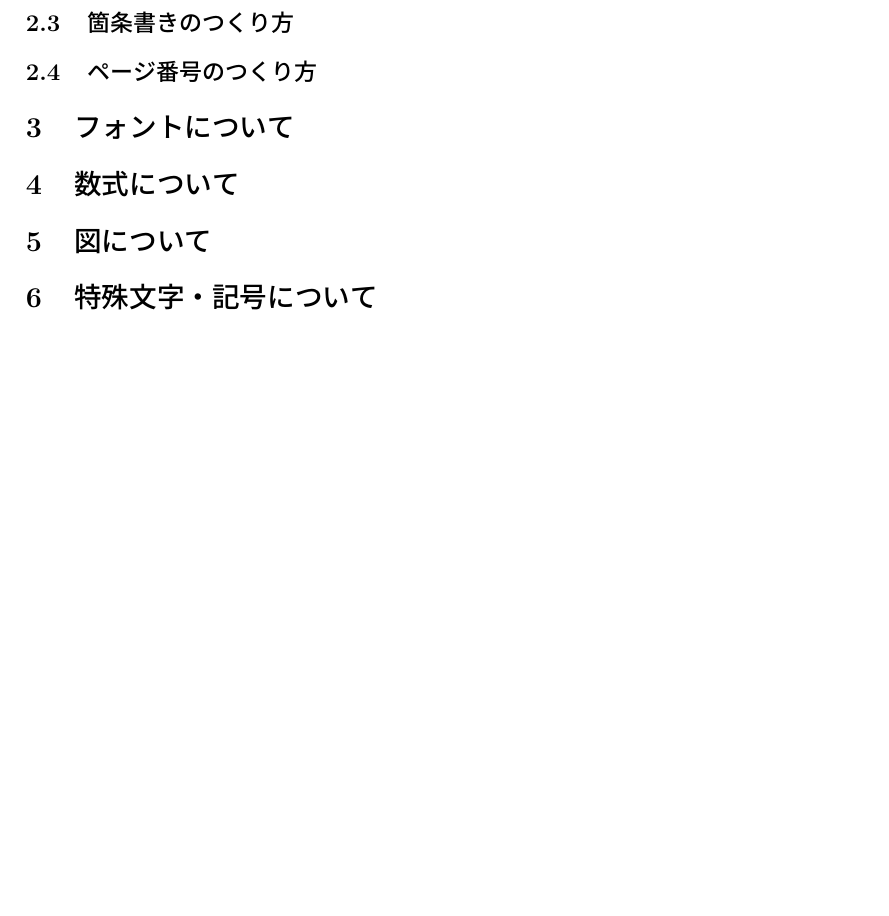
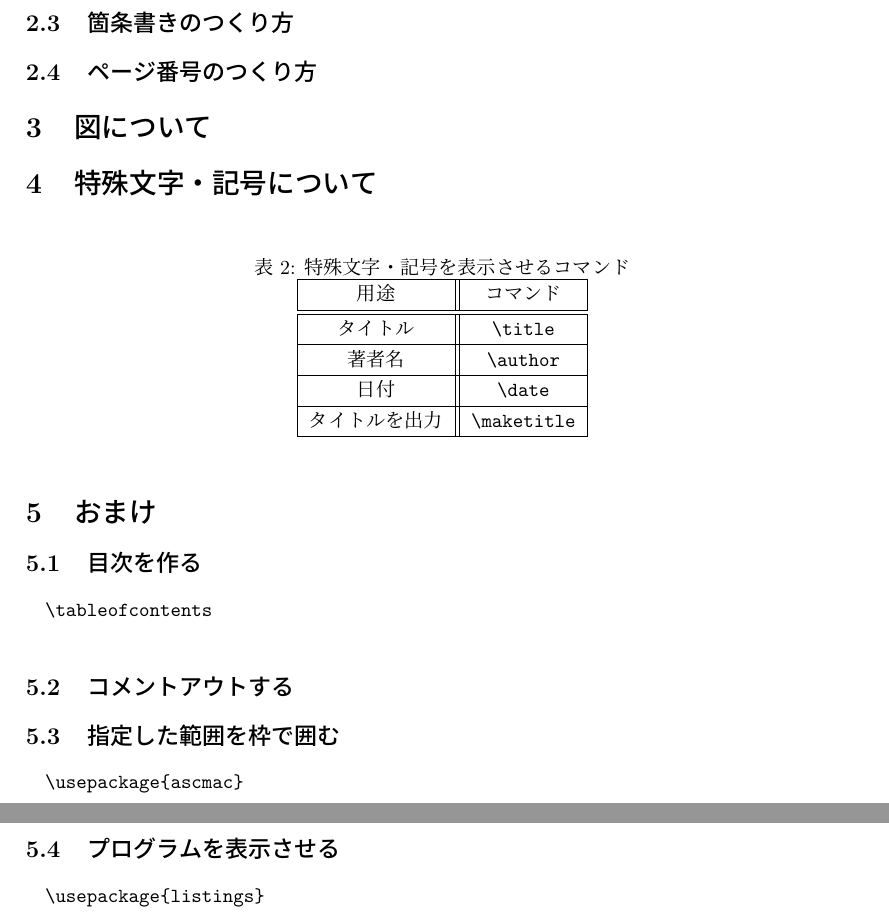
Before and after one commit to it0sat0/TeX_study, a LaTeX document (study.tex): part of page 3 of 3 before the commit and two parts of pages 4 and 5 of 5 after it, the two joined at a grey line, cut so that both start at the same text, the shorter picture padded with empty space. Compiled offline with pLaTeX and dvipdfmx.

Commit message:
koumoku wo henkou

```diff
--- a/study.tex
+++ b/study.tex
@@ -2,12 +2,15 @@
 \usepackage{listings}
 \usepackage[dvipdfmx]{graphicx}
 \usepackage{here}
+\usepackage{ascmac}
+
 \begin{document}
 \begin{titlepage}
 \title{\LaTeX の使い方～基本編～}
 \author{
 \\
-情報理工学部2回生　伊藤聡子　\\
+情報理工学部2回生　伊藤聡子
+\\
 }
 \date{2018年2月5日}
 \maketitle
@@ -33,0 +62,2 @@
+\title{タイトル}
+\author{著者名}
@@ -36,6 +79,36 @@
 \subsection{ページ番号のつくり方}
-\section{フォントについて}
-\section{数式について}
+
+
 \section{図について}
+
+
 \section{特殊文字・記号について}
+
+  \begin{table}[H]
+    \begin{center}
+      \caption{特殊文字・記号を表示させるコマンド}
+      \begin{tabular}{|c||c|} \hline
+        用途 & コマンド  \\ \hline \hline
+	   タイトル & \verb#\title# \\ \hline
+        著者名 & \verb#\author# \\ \hline
+        日付 & \verb#\date# \\ \hline
+        タイトルを出力 & \verb#\maketitle# \\ \hline
+      \end{tabular}
+    \end{center}
+  \end{table}
+
+
+\section{おまけ}
+
+\subsection{目次を作る}
+\verb#\tableofcontents#
+
+\subsection{コメントアウトする}
+
+\subsection{指定した範囲を枠で囲む}
+  \verb#\usepackage{ascmac}#
+
+\subsection{プログラムを表示させる}
+  \verb#\usepackage{listings}#
+
 \end{document}
```
Also changed, not shown: study.pdf, study.tex (44 more changed lines), 5 other files.
